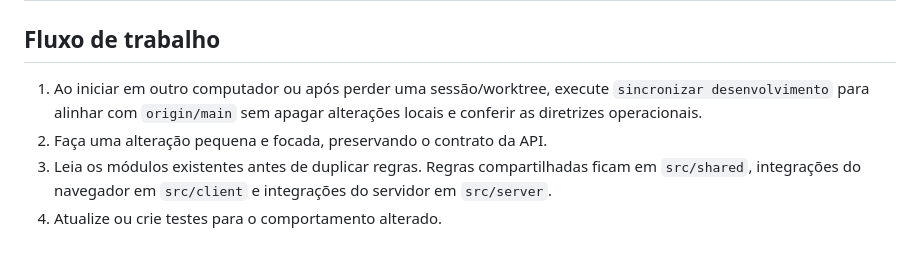
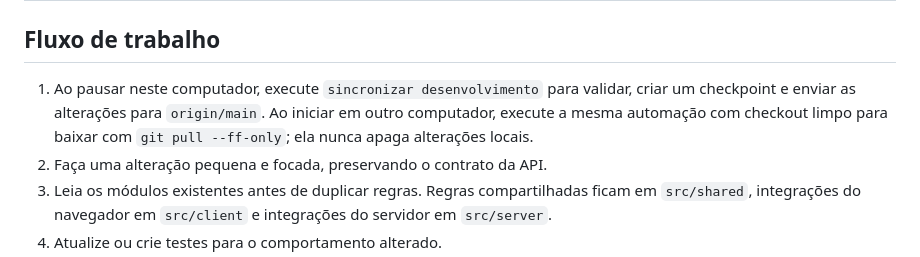
Before and after one commit to ianbarbosa2004/zanzibar, a Markdown page: CONTRIBUTING.md, the part around the change. Rendered like a GitHub page.

Commit message:
docs: clarify computer handoff steps
Co-authored-by: Copilot App <223556219+Copilot@users.noreply.github.com>

```diff
--- a/CONTRIBUTING.md
+++ b/CONTRIBUTING.md
@@ -2,9 +2,10 @@
 
 ## Fluxo de trabalho
 
-1. Ao iniciar em outro computador ou após perder uma sessão/worktree, execute
-   `sincronizar desenvolvimento` para alinhar com `origin/main` sem apagar
-   alterações locais e conferir as diretrizes operacionais.
+1. Ao pausar neste computador, execute `sincronizar desenvolvimento` para
+   validar, criar um checkpoint e enviar as alterações para `origin/main`. Ao
+   iniciar em outro computador, execute a mesma automação com checkout limpo
+   para baixar com `git pull --ff-only`; ela nunca apaga alterações locais.
 2. Faça uma alteração pequena e focada, preservando o contrato da API.
 3. Leia os módulos existentes antes de duplicar regras. Regras compartilhadas ficam em `src/shared`, integrações do navegador em `src/client` e integrações do servidor em `src/server`.
 4. Atualize ou crie testes para o comportamento alterado.
```
Also changed, not shown: docs/CONTINUITY-PROMPT.md (+1 -1 lines).
